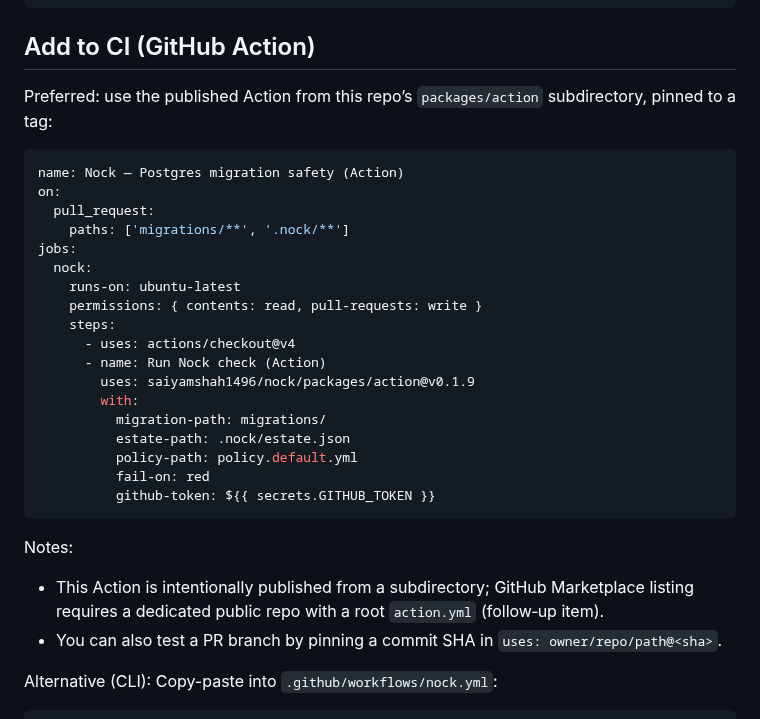
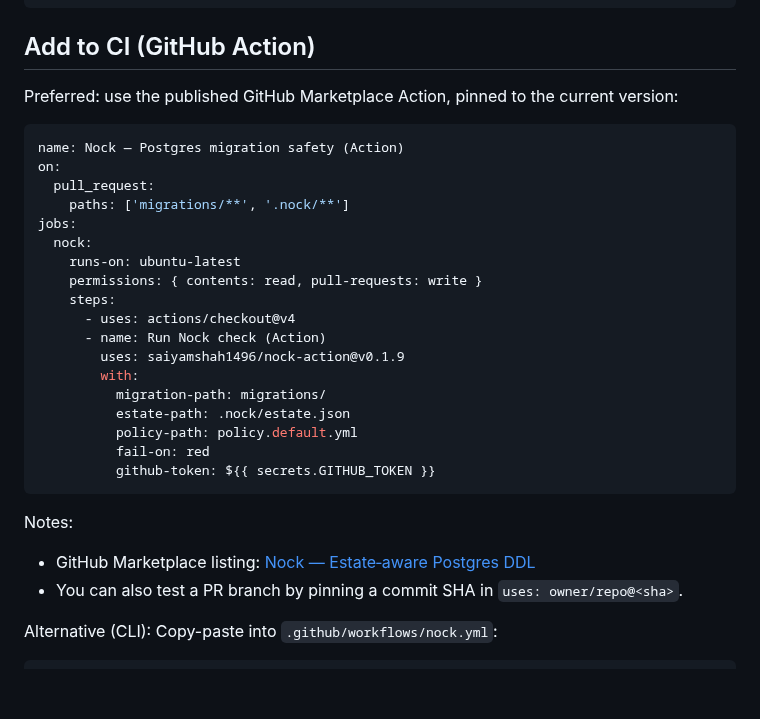
Before and after one commit to saiyamshah1496/nock, a Markdown page: README.md, the part around the change. GitHub-like rendering; blank space fills up the shorter version.

Commit message:
docs: prefer GitHub Marketplace action in root README (uses: saiyamshah1496/nock-action@v0.1.9)
Co-authored-by: saiyamshah1496 <saiyamshah1496@users.noreply.github.com>

````diff
--- a/README.md
+++ b/README.md
@@ -37,7 +37,7 @@ Example verdict (truncated)
 ```
 
 ## Add to CI (GitHub Action)
-Preferred: use the published Action from this repo’s `packages/action` subdirectory, pinned to a tag:
+Preferred: use the published GitHub Marketplace Action, pinned to the current version:
 
 ```yaml
 name: Nock — Postgres migration safety (Action)
@@ -51,7 +51,7 @@ jobs:
     steps:
       - uses: actions/checkout@v4
       - name: Run Nock check (Action)
-        uses: saiyamshah1496/nock/packages/action@v0.1.9
+        uses: saiyamshah1496/nock-action@v0.1.9
         with:
           migration-path: migrations/
           estate-path: .nock/estate.json
@@ -61,8 +61,8 @@ jobs:
 ```
 
 Notes:
-- This Action is intentionally published from a subdirectory; GitHub Marketplace listing requires a dedicated public repo with a root `action.yml` (follow‑up item).
-- You can also test a PR branch by pinning a commit SHA in `uses: owner/repo/path@<sha>`.
+- GitHub Marketplace listing: [Nock — Estate‑aware Postgres DDL](https://github.com/marketplace/actions/nock-estate-aware-postgres-ddl)
+- You can also test a PR branch by pinning a commit SHA in `uses: owner/repo@<sha>`.
 
 Alternative (CLI):
 Copy-paste into `.github/workflows/nock.yml`:
````
